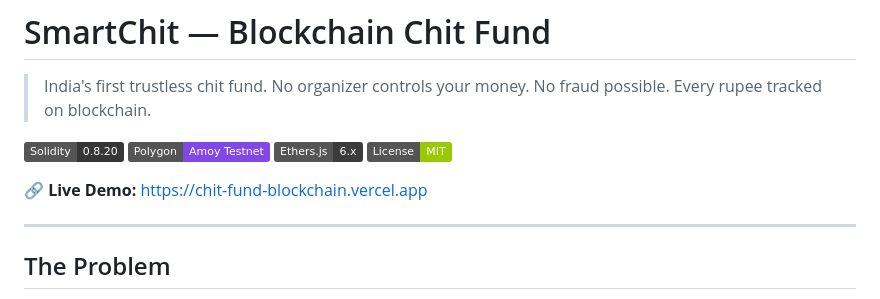
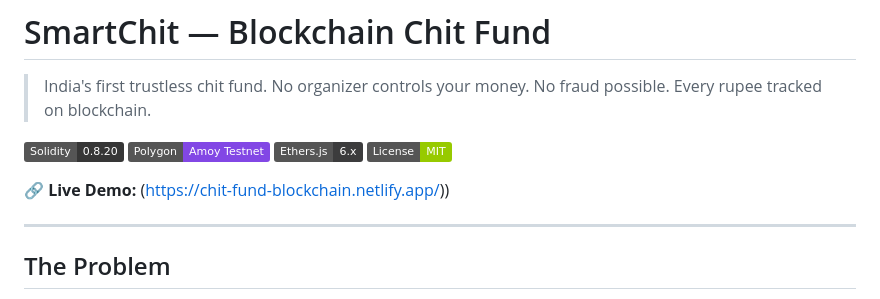
Before and after one commit to Jadav-Divyaraj/Chit-fund-Blockchain, a Markdown page: README.md, the part around the change. GitHub-like rendering; badges without logos.

```diff
--- a/README.md
+++ b/README.md
@@ -7,7 +7,7 @@
 ![Ethers.js](https://img.shields.io/badge/Ethers.js-6.x-3C3C3D?style=flat&logo=ethereum)
 ![License](https://img.shields.io/badge/License-MIT-green)
 
-**🔗 Live Demo:** [https://chit-fund-blockchain.vercel.app](https://chit-fund-blockchain.vercel.app)
+**🔗 Live Demo:** (https://chit-fund-blockchain.netlify.app/))
 
 ---
 
```
